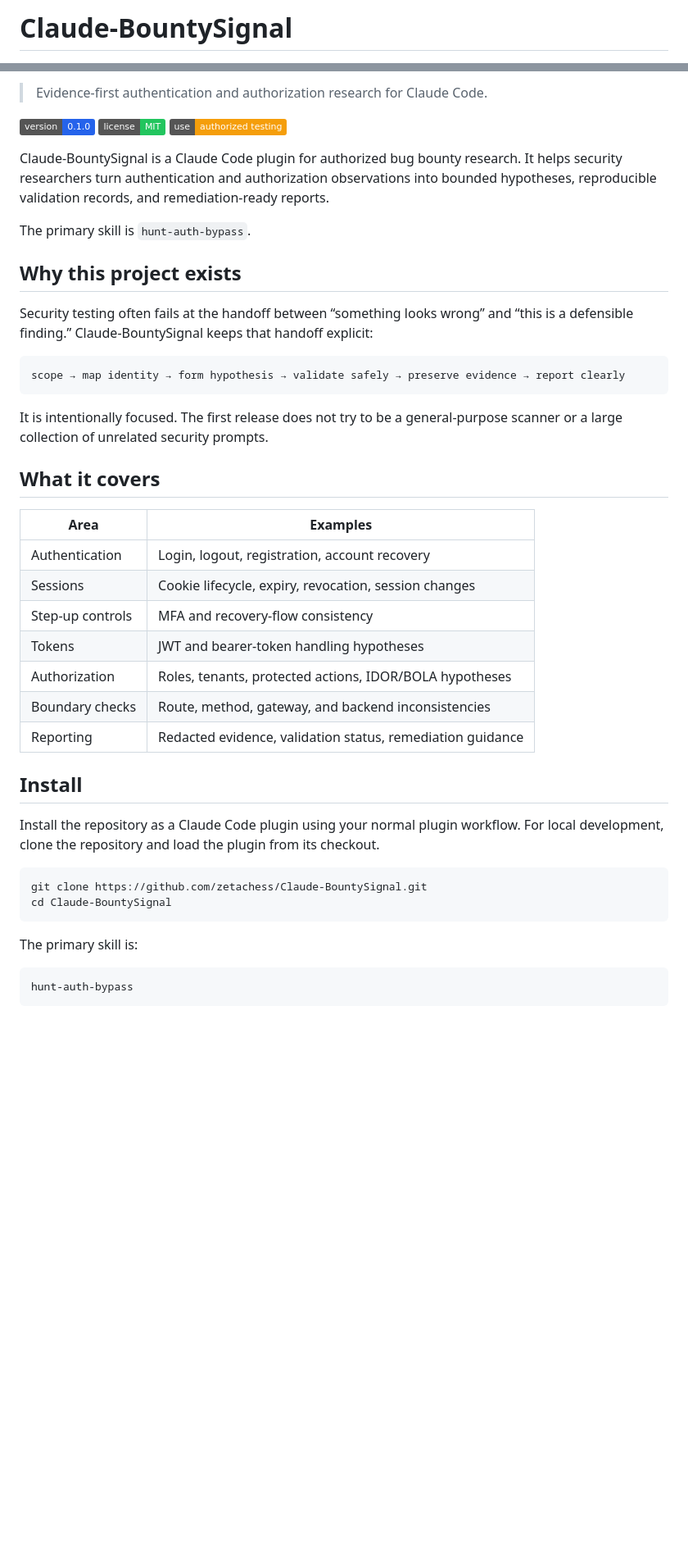
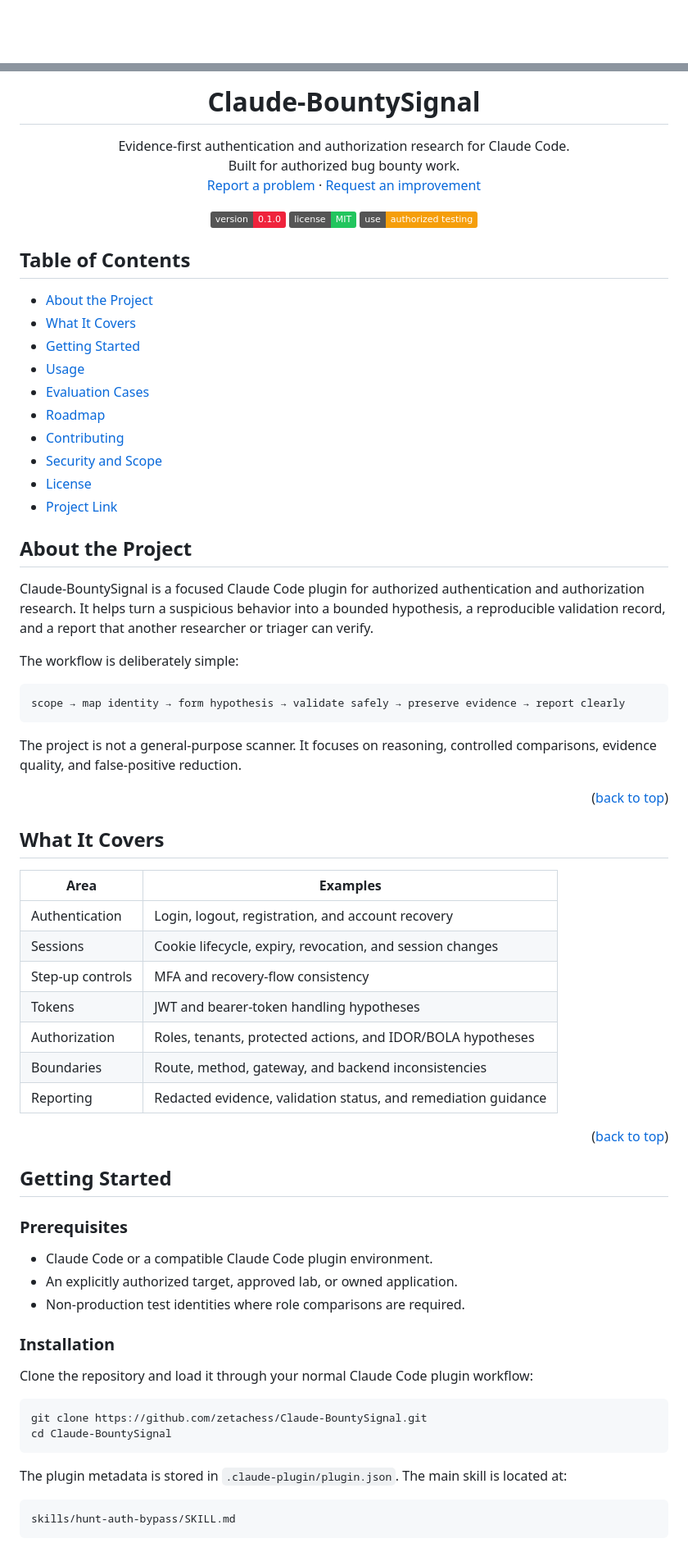
Before and after one commit to zetachess/Claude-BountySignal, a Markdown page: README.md, 2 parts joined by grey strips. Shown at 82% size. GitHub-like rendering; badges without logos; blank space fills up the shorter version.

Commit message:
docs: restructure README for project discovery

````diff
--- a/README.md
+++ b/README.md
@@ -1,2 +1,2 @@
-# Claude-BountySignal
+<a id="readme-top"></a>
 
@@ -4,48 +7,84 @@
 
-> Evidence-first authentication and authorization research for Claude Code.
+  <h1>Claude-BountySignal</h1>
 
-[![Version](https://img.shields.io/badge/version-0.1.0-2563eb.svg)](CHANGELOG.md)
-[![License](https://img.shields.io/badge/license-MIT-22c55e.svg)](LICENSE)
-[![Authorized use only](https://img.shields.io/badge/use-authorized%20testing-f59e0b.svg)](SECURITY.md)
+  <p>
+    Evidence-first authentication and authorization research for Claude Code.
+    <br />
+    Built for authorized bug bounty work.
+    <br />
+    <a href="https://github.com/zetachess/Claude-BountySignal/issues">Report a problem</a>
+    ·
+    <a href="https://github.com/zetachess/Claude-BountySignal/issues">Request an improvement</a>
+  </p>
 
-Claude-BountySignal is a Claude Code plugin for authorized bug bounty research. It helps security researchers turn authentication and authorization observations into bounded hypotheses, reproducible validation records, and remediation-ready reports.
+  <p>
+    <a href="https://github.com/zetachess/Claude-BountySignal/releases"><img src="https://img.shields.io/badge/version-0.1.0-ef233c.svg" alt="Version 0.1.0"></a>
+    <a href="https://github.com/zetachess/Claude-BountySignal/blob/main/LICENSE"><img src="https://img.shields.io/badge/license-MIT-22c55e.svg" alt="MIT License"></a>
+    <a href="https://github.com/zetachess/Claude-BountySignal/blob/main/SECURITY.md"><img src="https://img.shields.io/badge/use-authorized%20testing-f59e0b.svg" alt="Authorized testing only"></a>
+  </p>
+</div>
 
-The primary skill is `hunt-auth-bypass`.
+## Table of Contents
 
-## Why this project exists
+- [About the Project](#about-the-project)
+- [What It Covers](#what-it-covers)
+- [Getting Started](#getting-started)
+- [Usage](#usage)
+- [Evaluation Cases](#evaluation-cases)
+- [Roadmap](#roadmap)
+- [Contributing](#contributing)
+- [Security and Scope](#security-and-scope)
+- [License](#license)
+- [Project Link](#project-link)
 
-Security testing often fails at the handoff between “something looks wrong” and “this is a defensible finding.” Claude-BountySignal keeps that handoff explicit:
+## About the Project
+
+Claude-BountySignal is a focused Claude Code plugin for authorized authentication and authorization research. It helps turn a suspicious behavior into a bounded hypothesis, a reproducible validation record, and a report that another researcher or triager can verify.
+
+The workflow is deliberately simple:
 
 ```text
 scope → map identity → form hypothesis → validate safely → preserve evidence → report clearly
 ```
 
-It is intentionally focused. The first release does not try to be a general-purpose scanner or a large collection of unrelated security prompts.
+The project is not a general-purpose scanner. It focuses on reasoning, controlled comparisons, evidence quality, and false-positive reduction.
 
-## What it covers
+<p align="right">(<a href="#readme-top">back to top</a>)</p>
+
+## What It Covers
 
 | Area | Examples |
 | --- | --- |
-| Authentication | Login, logout, registration, account recovery |
-| Sessions | Cookie lifecycle, expiry, revocation, session changes |
+| Authentication | Login, logout, registration, and account recovery |
+| Sessions | Cookie lifecycle, expiry, revocation, and session changes |
 | Step-up controls | MFA and recovery-flow consistency |
 | Tokens | JWT and bearer-token handling hypotheses |
-| Authorization | Roles, tenants, protected actions, IDOR/BOLA hypotheses |
-| Boundary checks | Route, method, gateway, and backend inconsistencies |
-| Reporting | Redacted evidence, validation status, remediation guidance |
+| Authorization | Roles, tenants, protected actions, and IDOR/BOLA hypotheses |
+| Boundaries | Route, method, gateway, and backend inconsistencies |
+| Reporting | Redacted evidence, validation status, and remediation guidance |
 
-## Install
+<p align="right">(<a href="#readme-top">back to top</a>)</p>
 
-Install the repository as a Claude Code plugin using your normal plugin workflow. For local development, clone the repository and load the plugin from its checkout.
+## Getting Started
+
+### Prerequisites
+
+- Claude Code or a compatible Claude Code plugin environment.
+- An explicitly authorized target, approved lab, or owned application.
+- Non-production test identities where role comparisons are required.
+
+### Installation
+
+Clone the repository and load it through your normal Claude Code plugin workflow:
 
 ```bash
 git clone https://github.com/zetachess/Claude-BountySignal.git
 cd Claude-BountySignal
 ```
 
-The primary skill is:
+The plugin metadata is stored in `.claude-plugin/plugin.json`. The main skill is located at:
 
 ```text
-hunt-auth-bypass
+skills/hunt-auth-bypass/SKILL.md
 ```
 
````
Also changed, not shown: other parts of README.md (+62 -56 lines).
